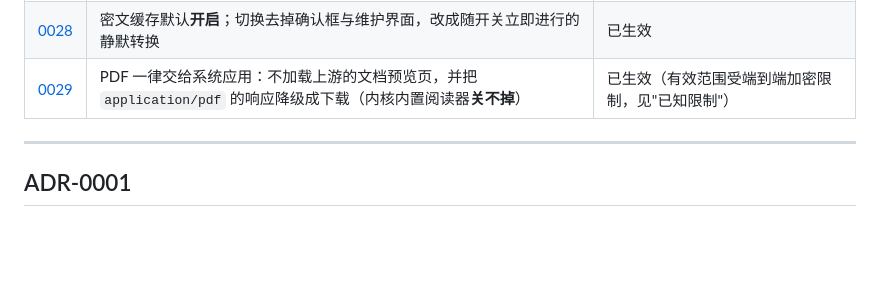
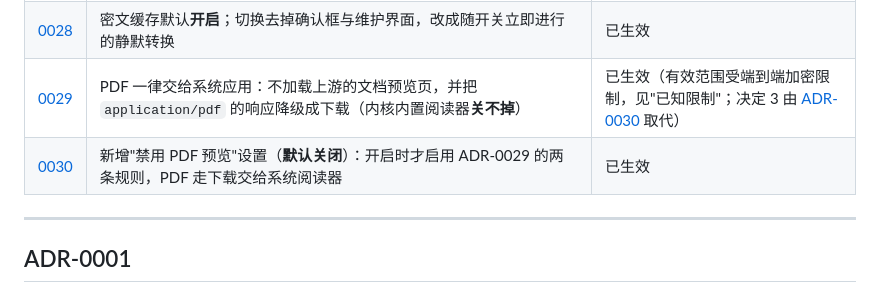
Before and after one commit to edwinhuish/WaaChat, a Markdown page: docs/decisions.md, the part around one of its changes. Rendered like a GitHub page; blank space fills up the shorter version.

```diff
--- a/docs/decisions.md
+++ b/docs/decisions.md
@@ -36,7 +36,8 @@
 | [0026](#adr-0026) | 密文缓存默认**不开启**；每次启动把缓存目录对账到当前设置（关→清空，开→只清不可能命中的残留） | 已生效（默认值由 [ADR-0028](#adr-0028) 取代；启动对账保留为崩溃恢复的兜底） |
 | [0027](#adr-0027) | 密文缓存的切换改为**事务式维护流程**：确认 → 维护界面（进度）→ 全部成功才提交，失败/中断回退；提交即生效，该项不再需要重启 | 已生效（"确认"与"维护界面"由 [ADR-0028](#adr-0028) 去掉；事务与回退语义保留） |
 | [0028](#adr-0028) | 密文缓存默认**开启**；切换去掉确认框与维护界面，改成随开关立即进行的静默转换 | 已生效 |
-| [0029](#adr-0029) | PDF 一律交给系统应用：不加载上游的文档预览页，并把 `application/pdf` 的响应降级成下载（内核内置阅读器**关不掉**） | 已生效（有效范围受端到端加密限制，见"已知限制"） |
+| [0029](#adr-0029) | PDF 一律交给系统应用：不加载上游的文档预览页，并把 `application/pdf` 的响应降级成下载（内核内置阅读器**关不掉**） | 已生效（有效范围受端到端加密限制，见"已知限制"；决定 3 由 [ADR-0030](#adr-0030) 取代） |
+| [0030](#adr-0030) | 新增"禁用 PDF 预览"设置（**默认关闭**）：开启时才启用 ADR-0029 的两条规则，PDF 走下载交给系统阅读器 | 已生效 |
 
 ---
 
```
Also changed, not shown: other parts of docs/decisions.md (+45 -0 lines).
